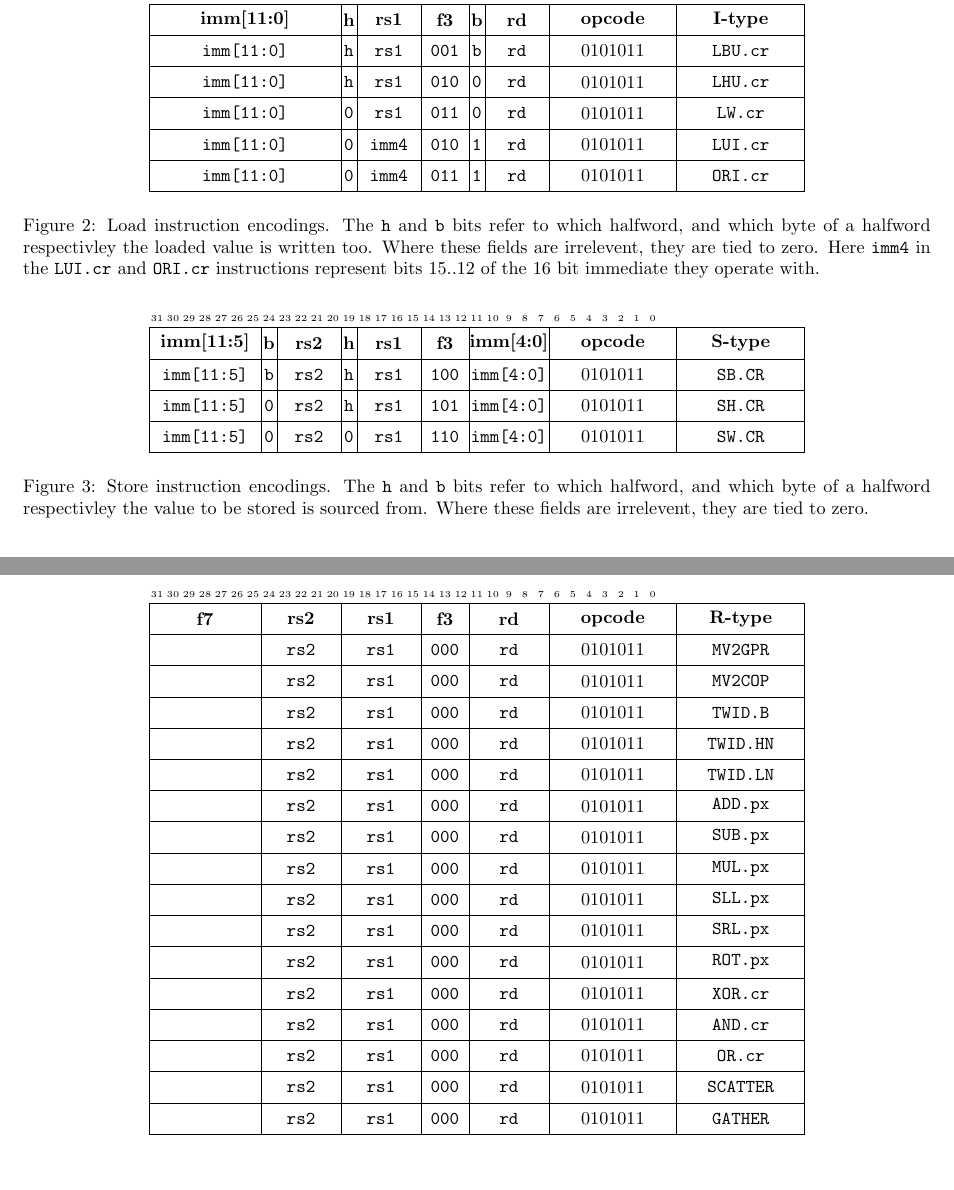
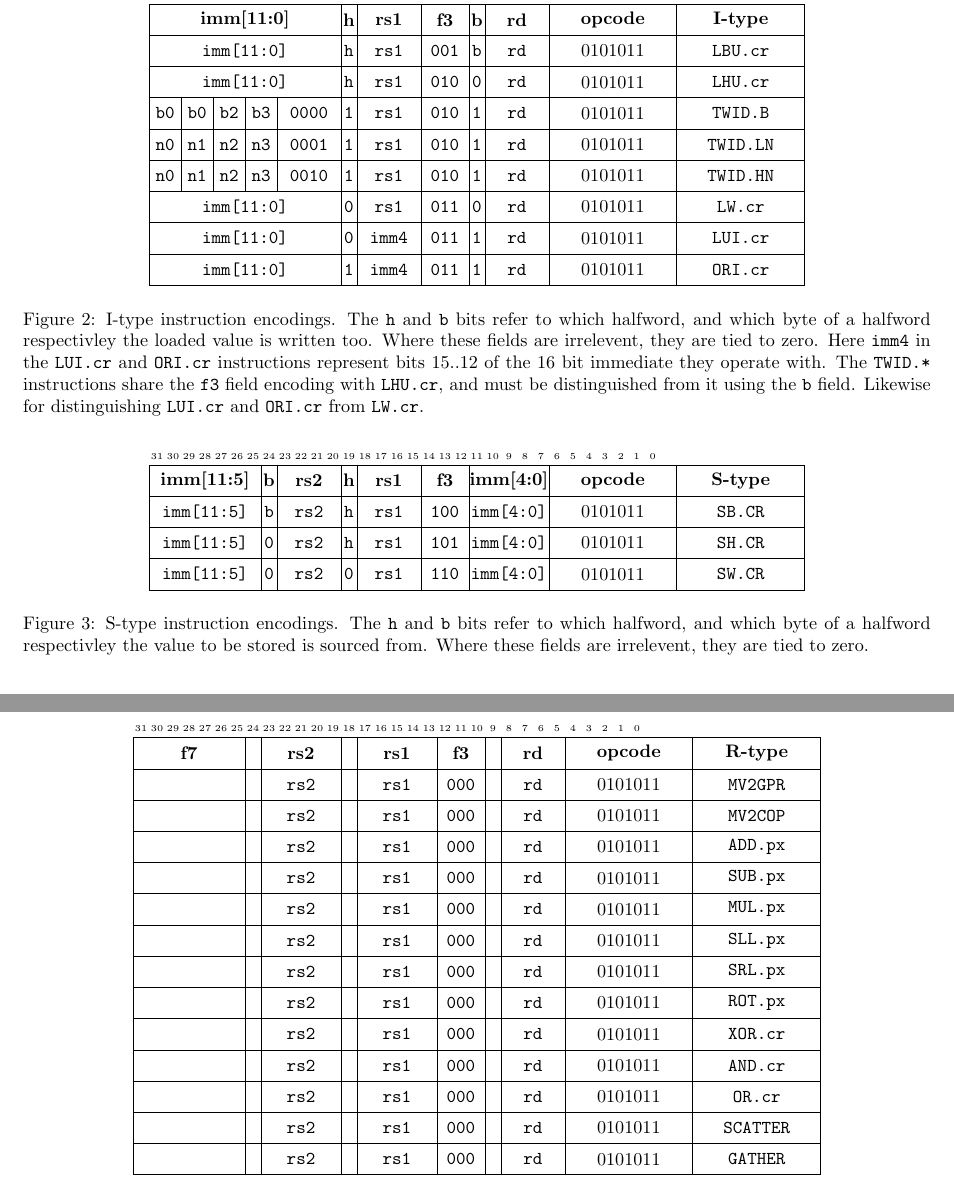
Before and after one commit to scarv/xcrypto, a LaTeX document (docs/crypto-ise.tex, which reads docs/crypto-ise.specification.tex): two parts of pages 10 and 11 of 11, joined at a grey line, cut so that both start at the same text. Compiled offline with pdfLaTeX.

Commit message:
Move encodings for TWID* from R-type into I-type
 On branch spec/draft-2
 Changes to be committed:
	modified:   docs/crypto-ise.specification.tex

```diff
--- a/docs/crypto-ise.specification.tex
+++ b/docs/crypto-ise.specification.tex
@@ -667,18 +667,25 @@ grouped by their layout.
 
 \begin{figure}[h]
 \centering \begin{bytefield}[endianness=big]{32} \bitheader{0-31} \\
-\BH{12}{imm[11:0]}&\BH{1}{h}& \BH{4}{rs1  }& \BH{3}{f3 }&\BH{1}{b}& \BH{4}{rd   }& \BH{8}{opcode}& \BH{8}{I-type} \\
-\BB{12}{imm[11:0]}&\BB{1}{h}& \BB{4}{rs1  }& \BB{3}{ 001 }&\BB{1}{b}& \BB{4}{rd   }& \BB{8}{\encopcode}& \BB{8}{LBU.cr} \\
-\BB{12}{imm[11:0]}&\BB{1}{h}& \BB{4}{rs1  }& \BB{3}{ 010 }&\BB{1}{0}& \BB{4}{rd   }& \BB{8}{\encopcode}& \BB{8}{LHU.cr} \\
-\BB{12}{imm[11:0]}&\BB{1}{0}& \BB{4}{rs1  }& \BB{3}{ 011 }&\BB{1}{0}& \BB{4}{rd   }& \BB{8}{\encopcode}& \BB{8}{LW.cr } \\
-\BB{12}{imm[11:0]}&\BB{1}{0}& \BB{4}{imm4}& \BB{3}{ 010 }&\BB{1}{1}& \BB{4}{rd   }& \BB{8}{\encopcode}& \BB{8}{LUI.cr} \\
-\BB{12}{imm[11:0]}&\BB{1}{0}& \BB{4}{imm4}& \BB{3}{ 011 }&\BB{1}{1}& \BB{4}{rd   }& \BB{8}{\encopcode}& \BB{8}{ORI.cr}
+\BH{12}{imm[11:0]}&\BH{1}{h}& \BH{4}{rs1 }& \BH{3}{f3 }&\BH{1}{b}& \BH{4}{rd   }& \BH{8}{opcode}& \BH{8}{I-type} \\
+\BB{12}{imm[11:0]}&\BB{1}{h}& \BB{4}{rs1 }& \BB{3}{ 001 }&\BB{1}{b}& \BB{4}{rd }& \BB{8}{\encopcode}& \BB{8}{LBU.cr} \\
+\BB{12}{imm[11:0]}&\BB{1}{h}& \BB{4}{rs1 }& \BB{3}{ 010 }&\BB{1}{0}& \BB{4}{rd }& \BB{8}{\encopcode}& \BB{8}{LHU.cr} \\
+\BB{2}{b0}&\BB{2}{b0}&\BB{2}{b2}&\BB{2}{b3}&\BB{4}{0000 }&\BB{1}{1}& \BB{4}{rs1}& \BB{3}{ 010 }&\BB{1}{1}& \BB{4}{rd}& \BB{8}{\encopcode}& \BB{8}{TWID.B} \\
+\BB{2}{n0}&\BB{2}{n1}&\BB{2}{n2}&\BB{2}{n3}&\BB{4}{0001 }&\BB{1}{1}& \BB{4}{rs1}& \BB{3}{ 010 }&\BB{1}{1}& \BB{4}{rd}& \BB{8}{\encopcode}& \BB{8}{TWID.LN}\\
+\BB{2}{n0}&\BB{2}{n1}&\BB{2}{n2}&\BB{2}{n3}&\BB{4}{0010 }&\BB{1}{1}& \BB{4}{rs1}& \BB{3}{ 010 }&\BB{1}{1}& \BB{4}{rd}& \BB{8}{\encopcode}& \BB{8}{TWID.HN}\\
+\BB{12}{imm[11:0]}&\BB{1}{0}& \BB{4}{rs1 }& \BB{3}{ 011 }&\BB{1}{0}& \BB{4}{rd }& \BB{8}{\encopcode}& \BB{8}{LW.cr } \\
+\BB{12}{imm[11:0]}&\BB{1}{0}& \BB{4}{imm4}& \BB{3}{ 011 }&\BB{1}{1}& \BB{4}{rd }& \BB{8}{\encopcode}& \BB{8}{LUI.cr} \\
+\BB{12}{imm[11:0]}&\BB{1}{1}& \BB{4}{imm4}& \BB{3}{ 011 }&\BB{1}{1}& \BB{4}{rd }& \BB{8}{\encopcode}& \BB{8}{ORI.cr}
 \end{bytefield}
-\caption{Load instruction encodings. The {\tt h} and {\tt b} bits refer to
+\caption{I-type instruction encodings. The {\tt h} and {\tt b} bits refer to
 which halfword, and which byte of a halfword respectivley the loaded
 value is written too. Where these fields are irrelevent, they are tied to
 zero. Here {\tt imm4} in the \ASM{LUI.cr} and \ASM{ORI.cr} instructions
-represent bits $15..12$ of the $16$ bit immediate they operate with.}
+represent bits $15..12$ of the $16$ bit immediate they operate with.
+The \ASM{TWID.*} instructions share the {\tt f3} field encoding with
+\ASM{LHU.cr}, and must be distinguished from it using the {\tt b}
+field. Likewise for distinguishing \ASM{LUI.cr} and \ASM{ORI.cr}
+from \ASM{LW.cr}.}
 \end{figure}
 
 
@@ -689,7 +696,7 @@ represent bits $15..12$ of the $16$ bit immediate they operate with.}
 \BB{7}{imm[11:5]}&\BB{1}{0}& \BB{4}{rs2  }&\BB{1}{h}& \BB{4}{rs1  }& \BB{3}{ 101 }& \BB{5}{imm[4:0]}& \BB{8}{\encopcode}& \BB{8}{SH.CR} \\
 \BB{7}{imm[11:5]}&\BB{1}{0}& \BB{4}{rs2  }&\BB{1}{0}& \BB{4}{rs1  }& \BB{3}{ 110 }& \BB{5}{imm[4:0]}& \BB{8}{\encopcode}& \BB{8}{SW.CR}
 \end{bytefield}
-\caption{Store instruction encodings. The {\tt h} and {\tt b} bits refer to
+\caption{S-type instruction encodings. The {\tt h} and {\tt b} bits refer to
 which halfword, and which byte of a halfword respectivley the value to be
 stored is sourced from. Where these fields are irrelevent, they are tied to
 zero.}
@@ -700,23 +707,20 @@ zero.}
 \centering
 \begin{bytefield}[endianness=big]{32}
 \bitheader{0-31}               \\
-\BH{7}{   f7  }& \BH{5}{rs2}& \BH{5}{rs1}& \BH{3}{f3 }& \BH{5}{rd}& \BH{8}{opcode}& \BH{8}{R-type} \\
-\BB{7}{       }& \BB{5}{rs2}& \BB{5}{rs1}& \BB{3}{000}& \BB{5}{rd}& \BB{8}{\encopcode}& \BB{8}{MV2GPR } \\
-\BB{7}{       }& \BB{5}{rs2}& \BB{5}{rs1}& \BB{3}{000}& \BB{5}{rd}& \BB{8}{\encopcode}& \BB{8}{MV2COP } \\
-\BB{7}{       }& \BB{5}{rs2}& \BB{5}{rs1}& \BB{3}{000}& \BB{5}{rd}& \BB{8}{\encopcode}& \BB{8}{TWID.B } \\
-\BB{7}{       }& \BB{5}{rs2}& \BB{5}{rs1}& \BB{3}{000}& \BB{5}{rd}& \BB{8}{\encopcode}& \BB{8}{TWID.HN} \\
-\BB{7}{       }& \BB{5}{rs2}& \BB{5}{rs1}& \BB{3}{000}& \BB{5}{rd}& \BB{8}{\encopcode}& \BB{8}{TWID.LN} \\
-\BB{7}{       }& \BB{5}{rs2}& \BB{5}{rs1}& \BB{3}{000}& \BB{5}{rd}& \BB{8}{\encopcode}& \BB{8}{ADD.px } \\
-\BB{7}{       }& \BB{5}{rs2}& \BB{5}{rs1}& \BB{3}{000}& \BB{5}{rd}& \BB{8}{\encopcode}& \BB{8}{SUB.px } \\
-\BB{7}{       }& \BB{5}{rs2}& \BB{5}{rs1}& \BB{3}{000}& \BB{5}{rd}& \BB{8}{\encopcode}& \BB{8}{MUL.px } \\
-\BB{7}{       }& \BB{5}{rs2}& \BB{5}{rs1}& \BB{3}{000}& \BB{5}{rd}& \BB{8}{\encopcode}& \BB{8}{SLL.px } \\
-\BB{7}{       }& \BB{5}{rs2}& \BB{5}{rs1}& \BB{3}{000}& \BB{5}{rd}& \BB{8}{\encopcode}& \BB{8}{SRL.px } \\
-\BB{7}{       }& \BB{5}{rs2}& \BB{5}{rs1}& \BB{3}{000}& \BB{5}{rd}& \BB{8}{\encopcode}& \BB{8}{ROT.px } \\
-\BB{7}{       }& \BB{5}{rs2}& \BB{5}{rs1}& \BB{3}{000}& \BB{5}{rd}& \BB{8}{\encopcode}& \BB{8}{XOR.cr } \\
-\BB{7}{       }& \BB{5}{rs2}& \BB{5}{rs1}& \BB{3}{000}& \BB{5}{rd}& \BB{8}{\encopcode}& \BB{8}{AND.cr } \\
-\BB{7}{       }& \BB{5}{rs2}& \BB{5}{rs1}& \BB{3}{000}& \BB{5}{rd}& \BB{8}{\encopcode}& \BB{8}{OR.cr  } \\
-\BB{7}{       }& \BB{5}{rs2}& \BB{5}{rs1}& \BB{3}{000}& \BB{5}{rd}& \BB{8}{\encopcode}& \BB{8}{SCATTER} \\
-\BB{7}{       }& \BB{5}{rs2}& \BB{5}{rs1}& \BB{3}{000}& \BB{5}{rd}& \BB{8}{\encopcode}& \BB{8}{GATHER } \\
+\BH{7}{   f7  }& \BH{1}{ }& \BH{5}{rs2}& \BH{1}{ }& \BH{5}{rs1}& \BH{3}{f3 }& \BH{1}{ }& \BH{4}{rd}& \BH{8}{opcode}& \BH{8}{R-type} \\
+\BB{7}{       }& \BB{1}{ }& \BB{5}{rs2}& \BB{1}{ }& \BB{5}{rs1}& \BB{3}{000}& \BB{1}{ }& \BB{4}{rd}& \BB{8}{\encopcode}& \BB{8}{MV2GPR } \\
+\BB{7}{       }& \BB{1}{ }& \BB{5}{rs2}& \BB{1}{ }& \BB{5}{rs1}& \BB{3}{000}& \BB{1}{ }& \BB{4}{rd}& \BB{8}{\encopcode}& \BB{8}{MV2COP } \\
+\BB{7}{       }& \BB{1}{ }& \BB{5}{rs2}& \BB{1}{ }& \BB{5}{rs1}& \BB{3}{000}& \BB{1}{ }& \BB{4}{rd}& \BB{8}{\encopcode}& \BB{8}{ADD.px } \\
+\BB{7}{       }& \BB{1}{ }& \BB{5}{rs2}& \BB{1}{ }& \BB{5}{rs1}& \BB{3}{000}& \BB{1}{ }& \BB{4}{rd}& \BB{8}{\encopcode}& \BB{8}{SUB.px } \\
+\BB{7}{       }& \BB{1}{ }& \BB{5}{rs2}& \BB{1}{ }& \BB{5}{rs1}& \BB{3}{000}& \BB{1}{ }& \BB{4}{rd}& \BB{8}{\encopcode}& \BB{8}{MUL.px } \\
+\BB{7}{       }& \BB{1}{ }& \BB{5}{rs2}& \BB{1}{ }& \BB{5}{rs1}& \BB{3}{000}& \BB{1}{ }& \BB{4}{rd}& \BB{8}{\encopcode}& \BB{8}{SLL.px } \\
+\BB{7}{       }& \BB{1}{ }& \BB{5}{rs2}& \BB{1}{ }& \BB{5}{rs1}& \BB{3}{000}& \BB{1}{ }& \BB{4}{rd}& \BB{8}{\encopcode}& \BB{8}{SRL.px } \\
+\BB{7}{       }& \BB{1}{ }& \BB{5}{rs2}& \BB{1}{ }& \BB{5}{rs1}& \BB{3}{000}& \BB{1}{ }& \BB{4}{rd}& \BB{8}{\encopcode}& \BB{8}{ROT.px } \\
+\BB{7}{       }& \BB{1}{ }& \BB{5}{rs2}& \BB{1}{ }& \BB{5}{rs1}& \BB{3}{000}& \BB{1}{ }& \BB{4}{rd}& \BB{8}{\encopcode}& \BB{8}{XOR.cr } \\
+\BB{7}{       }& \BB{1}{ }& \BB{5}{rs2}& \BB{1}{ }& \BB{5}{rs1}& \BB{3}{000}& \BB{1}{ }& \BB{4}{rd}& \BB{8}{\encopcode}& \BB{8}{AND.cr } \\
+\BB{7}{       }& \BB{1}{ }& \BB{5}{rs2}& \BB{1}{ }& \BB{5}{rs1}& \BB{3}{000}& \BB{1}{ }& \BB{4}{rd}& \BB{8}{\encopcode}& \BB{8}{OR.cr  } \\
+\BB{7}{       }& \BB{1}{ }& \BB{5}{rs2}& \BB{1}{ }& \BB{5}{rs1}& \BB{3}{000}& \BB{1}{ }& \BB{4}{rd}& \BB{8}{\encopcode}& \BB{8}{SCATTER} \\
+\BB{7}{       }& \BB{1}{ }& \BB{5}{rs2}& \BB{1}{ }& \BB{5}{rs1}& \BB{3}{000}& \BB{1}{ }& \BB{4}{rd}& \BB{8}{\encopcode}& \BB{8}{GATHER } \\
 \end{bytefield}
 \caption{Register type instruction encodings.}
 \end{figure}
```
